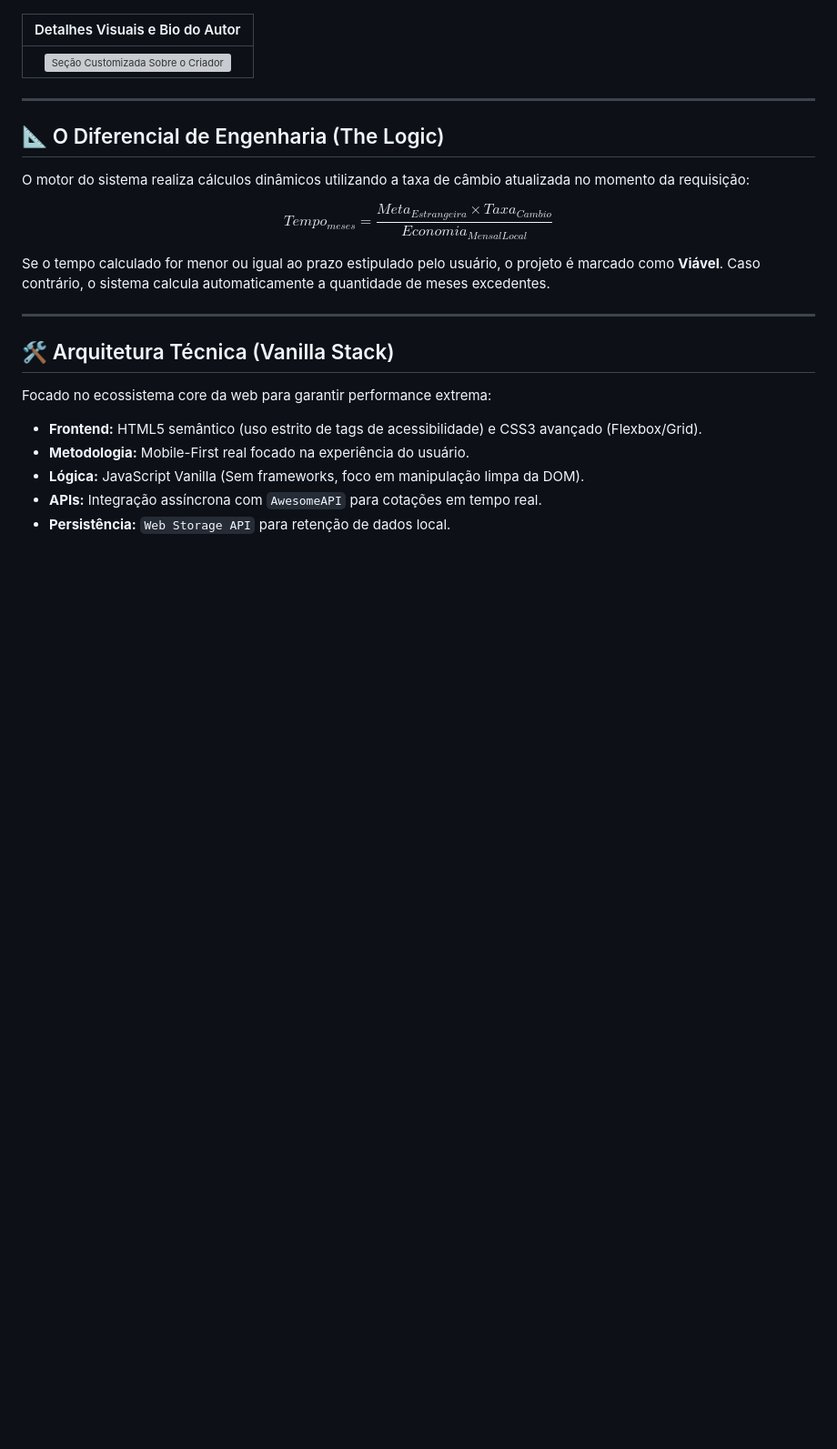
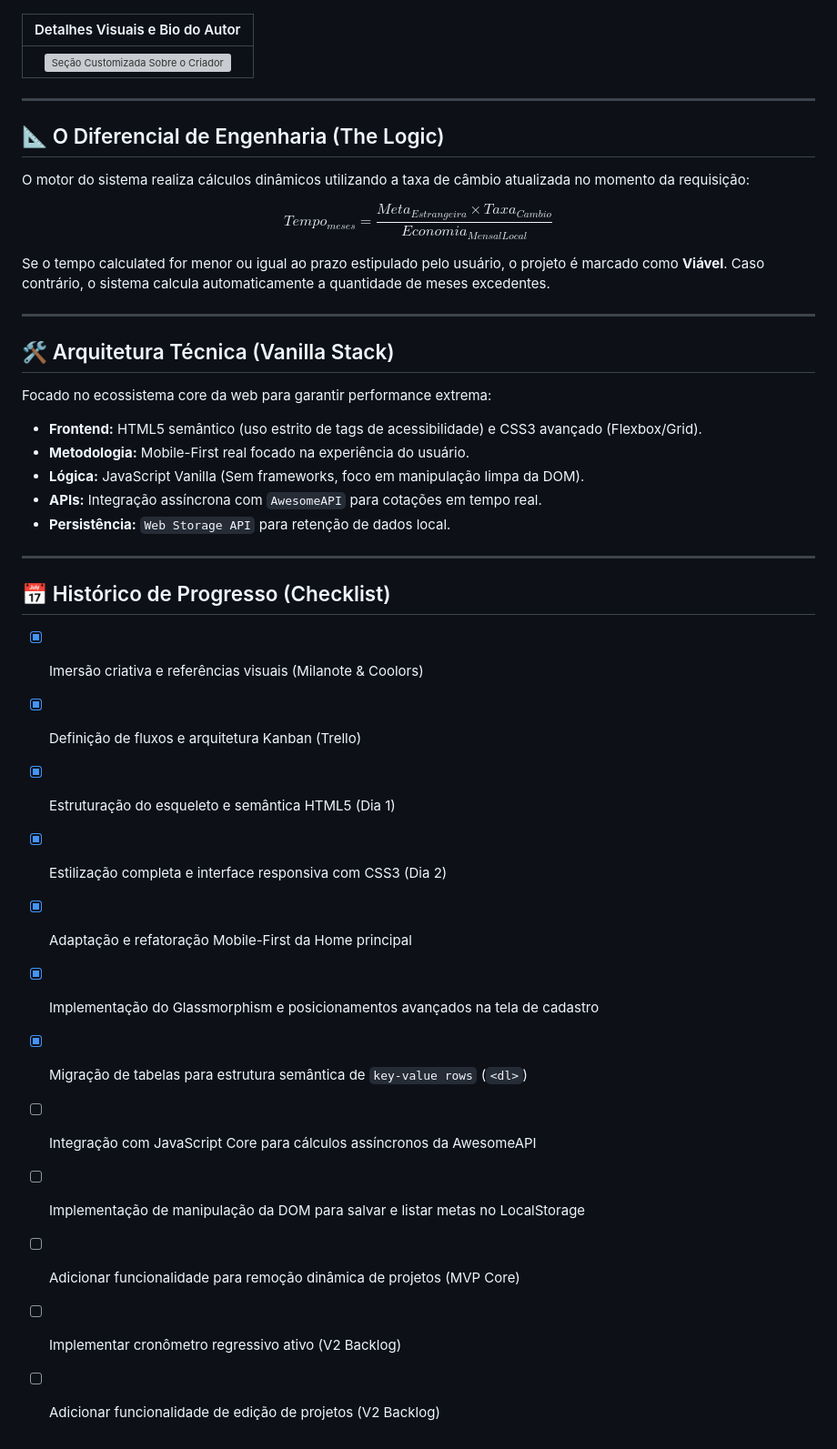
Before and after one commit to pedrobonetti01-ctrl/fx-target-project, a Markdown page: README.md, the part around the change. Shown at 91% size. GitHub-like rendering; blank space fills up the shorter version; grey boxes are pictures that could not be loaded.

Commit message:
docs: atualiza README.md com estrategia de MVP e captures do Dia 2 de codigo

```diff
--- a/README.md
+++ b/README.md
@@ -81,7 +81,7 @@ O motor do sistema realiza cálculos dinâmicos utilizando a taxa de câmbio atu
 
 $$Tempo_{meses} = \frac{Meta_{Estrangeira} \times Taxa_{Cambio}}{Economia_{MensalLocal}}$$
 
-Se o tempo calculado for menor ou igual ao prazo estipulado pelo usuário, o projeto é marcado como **Viável**. Caso contrário, o sistema calcula automaticamente a quantidade de meses excedentes.
+Se o tempo calculated for menor ou igual ao prazo estipulado pelo usuário, o projeto é marcado como **Viável**. Caso contrário, o sistema calcula automaticamente a quantidade de meses excedentes.
 
 ---
 
@@ -94,3 +94,20 @@ Focado no ecossistema core da web para garantir performance extrema:
 - **Lógica:** JavaScript Vanilla (Sem frameworks, foco em manipulação limpa da DOM).
 - **APIs:** Integração assíncrona com `AwesomeAPI` para cotações em tempo real.
 - **Persistência:** `Web Storage API` para retenção de dados local.
+
+---
+
+## 📅 Histórico de Progresso (Checklist)
+
+- [x] Imersão criativa e referências visuais (Milanote & Coolors)
+- [x] Definição de fluxos e arquitetura Kanban (Trello)
+- [x] Estruturação do esqueleto e semântica HTML5 (Dia 1)
+- [x] Estilização completa e interface responsiva com CSS3 (Dia 2)
+- [x] Adaptação e refatoração Mobile-First da Home principal
+- [x] Implementação do Glassmorphism e posicionamentos avançados na tela de cadastro
+- [x] Migração de tabelas para estrutura semântica de `key-value rows` (`<dl>`)
+- [ ] Integração com JavaScript Core para cálculos assíncronos da AwesomeAPI
+- [ ] Implementação de manipulação da DOM para salvar e listar metas no LocalStorage
+- [ ] Adicionar funcionalidade para remoção dinâmica de projetos (MVP Core)
+- [ ] Implementar cronômetro regressivo ativo (V2 Backlog)
+- [ ] Adicionar funcionalidade de edição de projetos (V2 Backlog)
```
